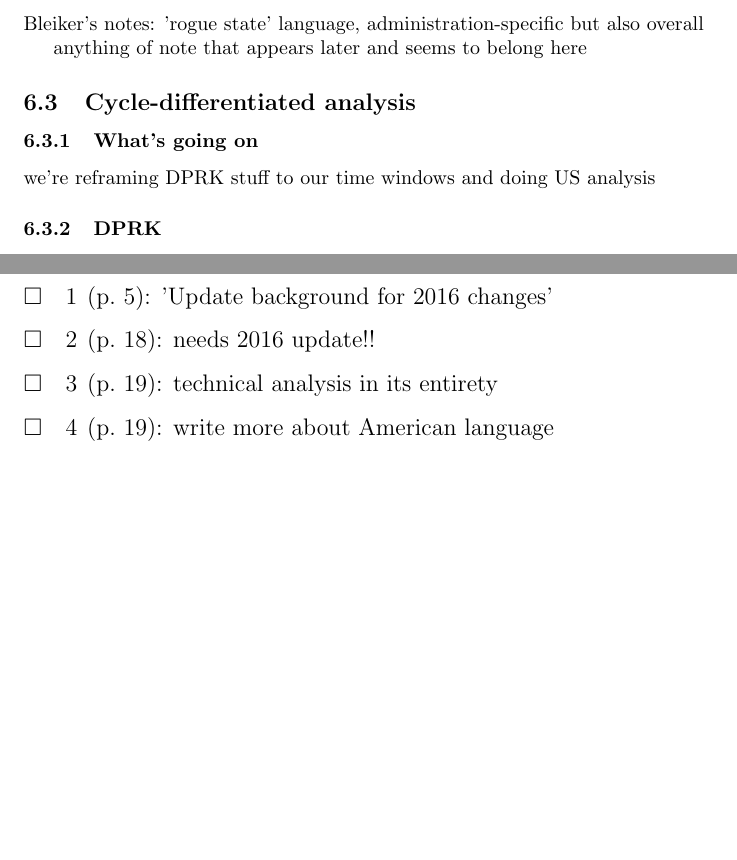
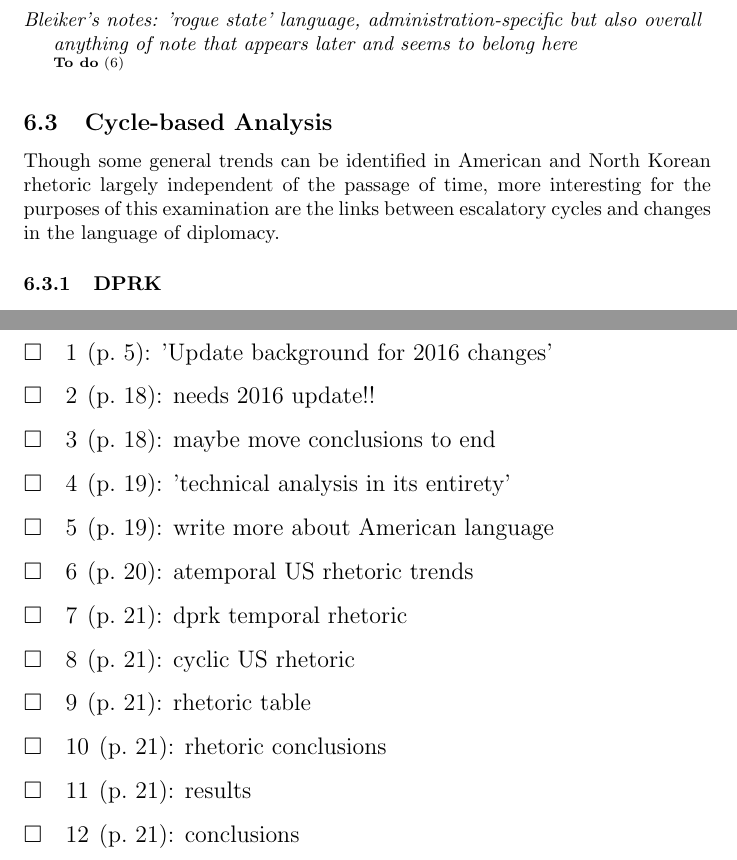
Before and after one commit to HaleyB-E/thesis, a LaTeX thesis (thesis/thesis.tex): two parts of pages 22 and 28 of 28, joined at a grey line, cut so that both start at the same text, the shorter picture padded with empty space. Compiled offline with pdfLaTeX.

Commit message:
added todos and brief summary of cyclic analysis

```diff
--- a/thesis/thesis.tex
+++ b/thesis/thesis.tex
@@ -381,13 +382,14 @@ This suggests that, though the nuclear diplomacy effort with the DPRK is intende
 Confirming DPRK focus on the United States suggests that analyzing the nuclear issue from a primarily bilateral standpoint is in fact valid - shifting messages and the like are clearly crafted with American eyes in mind. But more generally, this provides evidence that American preference for developing broad multilateral support for negotiations is misguided - if the DPRK cares mostly about what the US thinks, adding more voices from other countries likely provides at best marginal gains.
 
 \subsubsection{United States}
-Bleiker's notes: 'rogue state' language, administration-specific but also overall
+\emph{Bleiker's notes: 'rogue state' language, administration-specific but also overall}
 
-anything of note that appears later and seems to belong here
+\emph{anything of note that appears later and seems to belong here}
 
-\subsection{Cycle-differentiated analysis}
-\subsubsection{What's going on}
-we're reframing DPRK stuff to our time windows and doing US analysis
+\todo{atemporal US rhetoric trends}
+
+\subsection{Cycle-based Analysis}
+Though some general trends can be identified in American and North Korean rhetoric largely independent of the passage of time, more interesting for the purposes of this examination are the links between escalatory cycles and changes in the language of diplomacy.
 
 \subsubsection{DPRK}
 
```
Also changed, not shown: thesis/thesis.tex (12 more changed lines), 1 other file.
